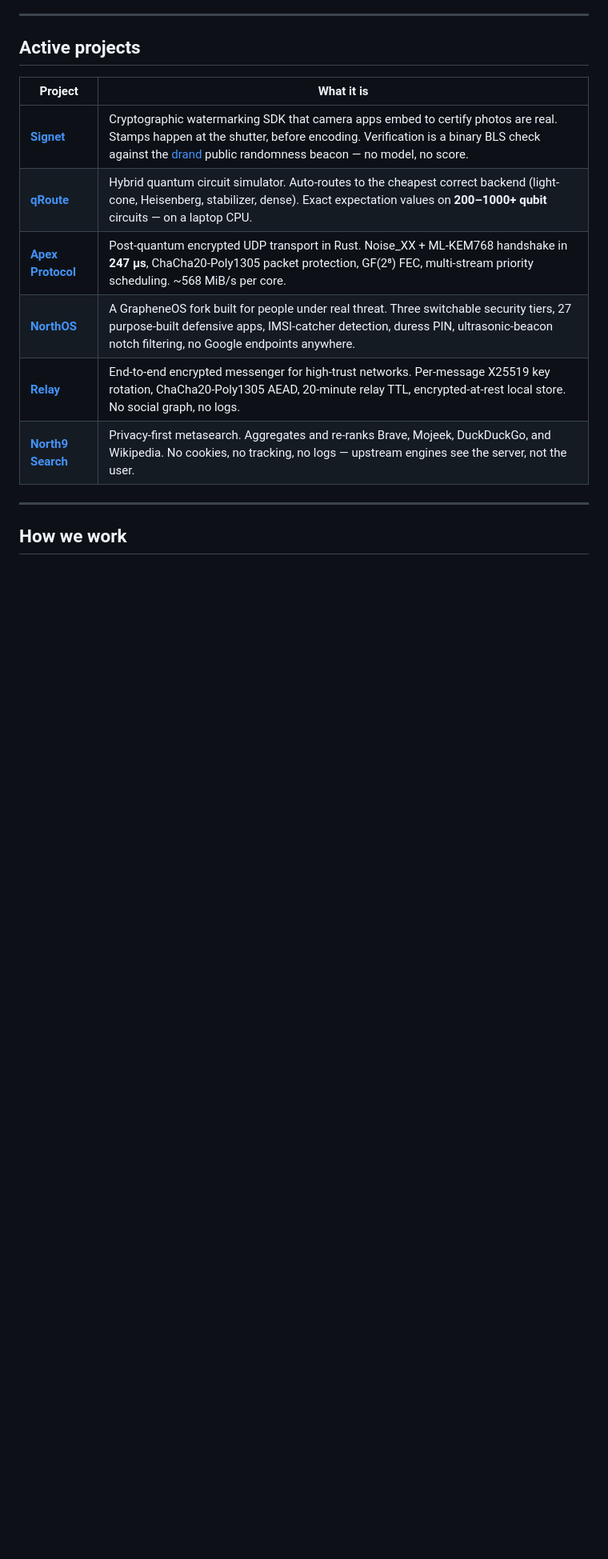
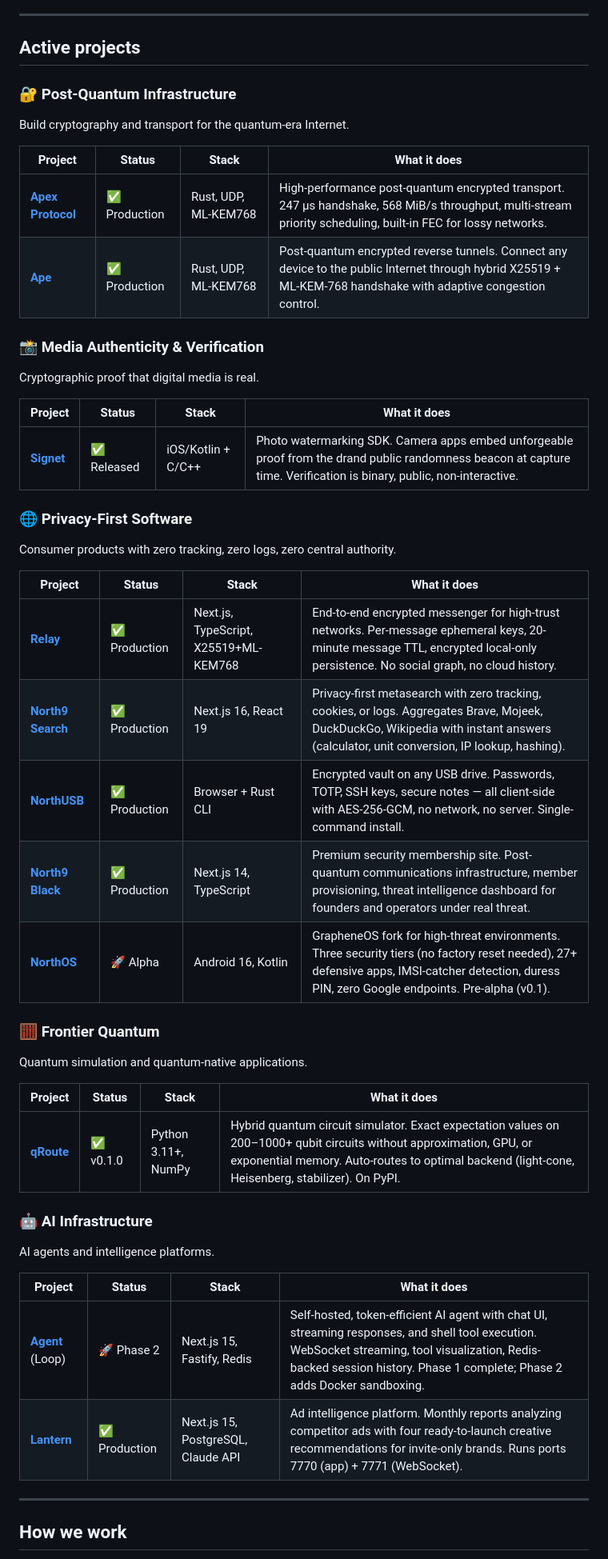
Before and after one commit to North9-Labs/.github, a Markdown page: README.md, the part around one of its changes. Shown at 80% size. Rendered like a GitHub page; blank space fills up the shorter version.

Commit message:
docs: expand project portfolio with complete descriptions, status badges, and contribution guidelines

```diff
--- a/README.md
+++ b/README.md
@@ -20,14 +20,51 @@ Our work spans four threads: **post-quantum infrastructure**, **provable media a
 
 ## Active projects
 
-| Project | What it is |
-|---|---|
-| **[Signet](https://github.com/North9LLC/Signet)** | Cryptographic watermarking SDK that camera apps embed to certify photos are real. Stamps happen at the shutter, before encoding. Verification is a binary BLS check against the [drand](https://drand.love/) public randomness beacon — no model, no score. |
-| **[qRoute](https://github.com/North9LLC/qRoute)** | Hybrid quantum circuit simulator. Auto-routes to the cheapest correct backend (light-cone, Heisenberg, stabilizer, dense). Exact expectation values on **200–1000+ qubit** circuits — on a laptop CPU. |
-| **[Apex Protocol](https://github.com/North9LLC/apex)** | Post-quantum encrypted UDP transport in Rust. Noise_XX + ML-KEM768 handshake in **247 µs**, ChaCha20-Poly1305 packet protection, GF(2⁸) FEC, multi-stream priority scheduling. ~568 MiB/s per core. |
-| **[NorthOS](https://github.com/North9LLC/NorthOS)** | A GrapheneOS fork built for people under real threat. Three switchable security tiers, 27 purpose-built defensive apps, IMSI-catcher detection, duress PIN, ultrasonic-beacon notch filtering, no Google endpoints anywhere. |
-| **[Relay](https://github.com/North9LLC/Relay)** | End-to-end encrypted messenger for high-trust networks. Per-message X25519 key rotation, ChaCha20-Poly1305 AEAD, 20-minute relay TTL, encrypted-at-rest local store. No social graph, no logs. |
-| **[North9 Search](https://github.com/North9LLC/north9-search)** | Privacy-first metasearch. Aggregates and re-ranks Brave, Mojeek, DuckDuckGo, and Wikipedia. No cookies, no tracking, no logs — upstream engines see the server, not the user. |
+### 🔐 Post-Quantum Infrastructure
+
+Build cryptography and transport for the quantum-era Internet.
+
+| Project | Status | Stack | What it does |
+|---|---|---|---|
+| **[Apex Protocol](https://github.com/North9LLC/Apex)** | ✅ Production | Rust, UDP, ML-KEM768 | High-performance post-quantum encrypted transport. 247 µs handshake, 568 MiB/s throughput, multi-stream priority scheduling, built-in FEC for lossy networks. |
+| **[Ape](https://github.com/North9LLC/Ape)** | ✅ Production | Rust, UDP, ML-KEM768 | Post-quantum encrypted reverse tunnels. Connect any device to the public Internet through hybrid X25519 + ML-KEM-768 handshake with adaptive congestion control. |
+
+### 📸 Media Authenticity & Verification
+
+Cryptographic proof that digital media is real.
+
+| Project | Status | Stack | What it does |
+|---|---|---|---|
+| **[Signet](https://github.com/North9LLC/Signet)** | ✅ Released | iOS/Kotlin + C/C++ | Photo watermarking SDK. Camera apps embed unforgeable proof from the drand public randomness beacon at capture time. Verification is binary, public, non-interactive. |
+
+### 🌐 Privacy-First Software
+
+Consumer products with zero tracking, zero logs, zero central authority.
+
+| Project | Status | Stack | What it does |
+|---|---|---|---|
+| **[Relay](https://github.com/North9LLC/Relay)** | ✅ Production | Next.js, TypeScript, X25519+ML-KEM768 | End-to-end encrypted messenger for high-trust networks. Per-message ephemeral keys, 20-minute message TTL, encrypted local-only persistence. No social graph, no cloud history. |
+| **[North9 Search](https://github.com/North9LLC/Search)** | ✅ Production | Next.js 16, React 19 | Privacy-first metasearch with zero tracking, cookies, or logs. Aggregates Brave, Mojeek, DuckDuckGo, Wikipedia with instant answers (calculator, unit conversion, IP lookup, hashing). |
+| **[NorthUSB](https://github.com/North9LLC/NorthUSB)** | ✅ Production | Browser + Rust CLI | Encrypted vault on any USB drive. Passwords, TOTP, SSH keys, secure notes — all client-side with AES-256-GCM, no network, no server. Single-command install. |
+| **[North9 Black](https://github.com/North9LLC/North9Black)** | ✅ Production | Next.js 14, TypeScript | Premium security membership site. Post-quantum communications infrastructure, member provisioning, threat intelligence dashboard for founders and operators under real threat. |
+| **[NorthOS](https://github.com/North9LLC/NorthOS)** | 🚀 Alpha | Android 16, Kotlin | GrapheneOS fork for high-threat environments. Three security tiers (no factory reset needed), 27+ defensive apps, IMSI-catcher detection, duress PIN, zero Google endpoints. Pre-alpha (v0.1). |
+
+### 🧮 Frontier Quantum
+
+Quantum simulation and quantum-native applications.
+
+| Project | Status | Stack | What it does |
+|---|---|---|---|
+| **[qRoute](https://github.com/North9LLC/qRoute)** | ✅ v0.1.0 | Python 3.11+, NumPy | Hybrid quantum circuit simulator. Exact expectation values on 200–1000+ qubit circuits without approximation, GPU, or exponential memory. Auto-routes to optimal backend (light-cone, Heisenberg, stabilizer). On PyPI. |
+
+### 🤖 AI Infrastructure
+
+AI agents and intelligence platforms.
+
+| Project | Status | Stack | What it does |
+|---|---|---|---|
+| **[Agent](https://github.com/North9LLC/Agent)** (Loop) | 🚀 Phase 2 | Next.js 15, Fastify, Redis | Self-hosted, token-efficient AI agent with chat UI, streaming responses, and shell tool execution. WebSocket streaming, tool visualization, Redis-backed session history. Phase 1 complete; Phase 2 adds Docker sandboxing. |
+| **[Lantern](https://github.com/North9LLC/lantern)** | ✅ Production | Next.js 15, PostgreSQL, Claude API | Ad intelligence platform. Monthly reports analyzing competitor ads with four ready-to-launch creative recommendations for invite-only brands. Runs ports 7770 (app) + 7771 (WebSocket). |
 
 ---
 
```
Also changed, not shown: other parts of README.md (+30 -4 lines), 1 other file.
